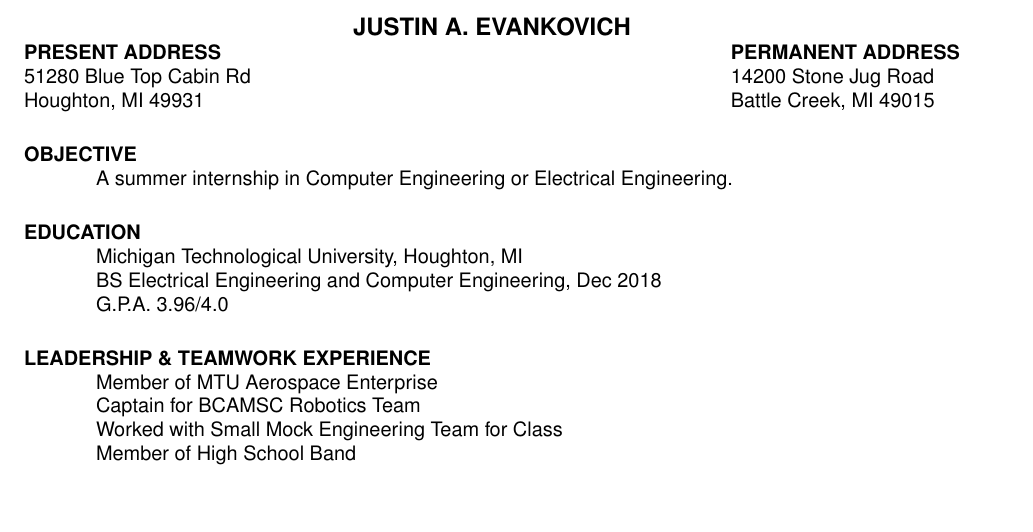
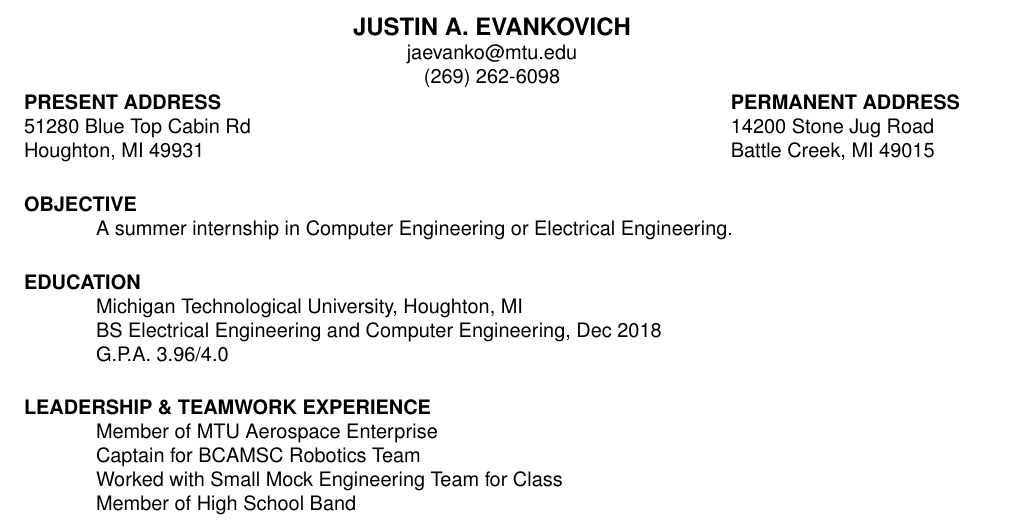
Before and after one commit to jevankovich/resume, a LaTeX CV (res.tex): part of the page, cut so that both start at the same text, the shorter picture padded with empty space. Compiled offline with pdfLaTeX.

Commit message:
Continued updating Spring 2017

```diff
--- a/res.tex
+++ b/res.tex
@@ -12,9 +12,10 @@
 
 \begin{document}
 
-\name{JUSTIN A. EVANKOVICH}
+\name{JUSTIN A. EVANKOVICH\\jaevanko@mtu.edu\\(269) 262-6098}
 
 \address{\bf  PRESENT ADDRESS \\ 51280 Blue Top Cabin Rd \\ Houghton, MI 49931}
+\address{\\ jaevanko@mtu.edu \\ (269) 262-6098}
 \address{\bf PERMANENT ADDRESS \\ 14200 Stone Jug Road \\  Battle Creek, MI 49015}
 
 \begin{resume}
```
Also changed, not shown: res.pdf.
